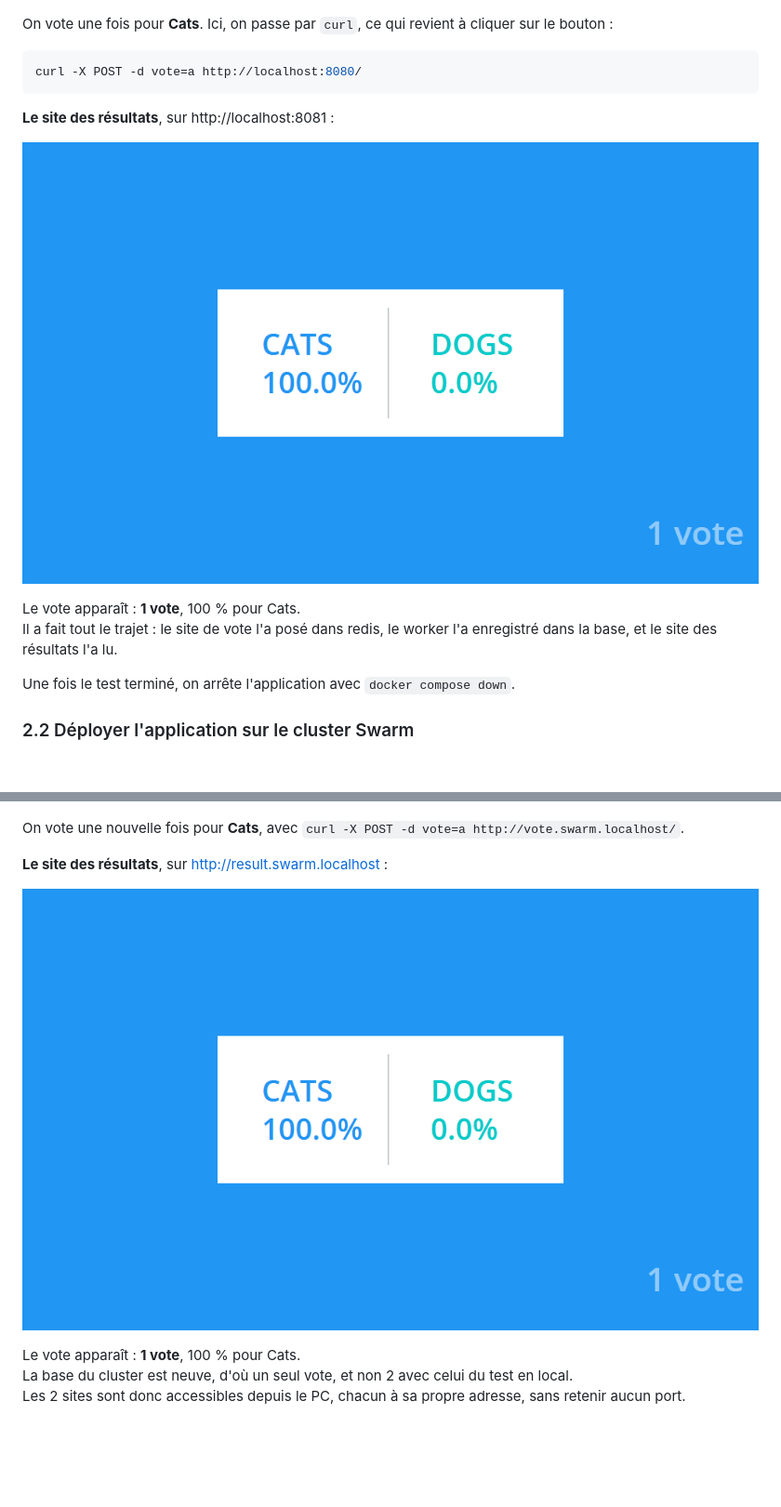
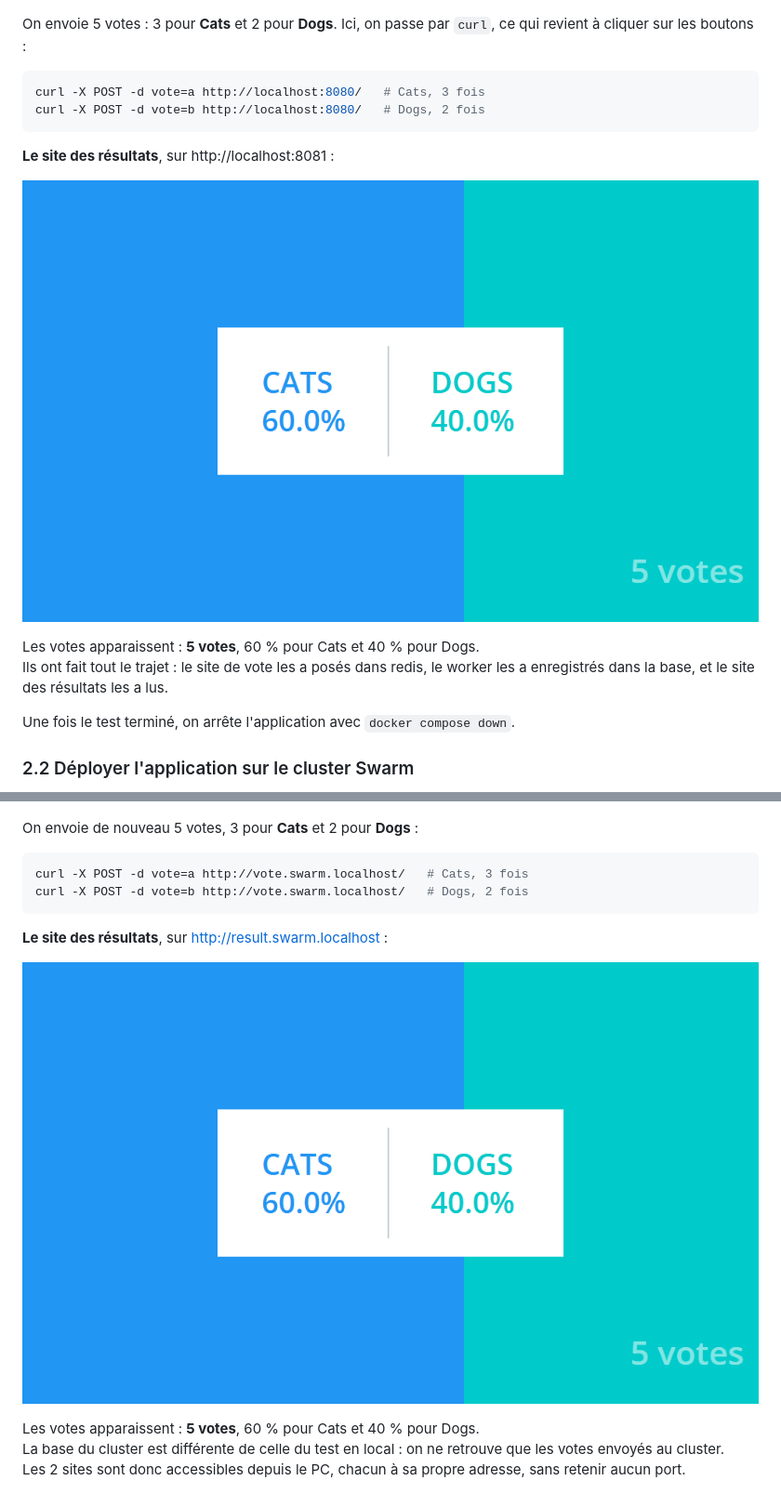
Before and after one commit to DARK-SHAD0W/Clusterisation-Conteneurs, a Markdown page: voting-app/TD3.md, 2 parts joined by grey strips. Shown: that part at 93% size. Drawn GitHub-style; pictures changed too: voting-app/screenshots/td3-09-result-local.png, voting-app/screenshots/td3-14-result-traefik.png; blank space fills up the shorter version.

Commit message:
TD3 ex.2: mixed votes (3 Cats, 2 Dogs) in the result screenshots

````diff
--- a/voting-app/TD3.md
+++ b/voting-app/TD3.md
@@ -71,10 +71,11 @@ docker compose ps --format 'table {{.Name}}\t{{.Image}}\t{{.Status}}\t{{.Ports}}
   <img src="screenshots/td3-08-vote-local.png" alt="Site de vote en local">
 </p>
 
-On vote une fois pour **Cats**. Ici, on passe par `curl`, ce qui revient à cliquer sur le bouton :
+On envoie 5 votes : 3 pour **Cats** et 2 pour **Dogs**. Ici, on passe par `curl`, ce qui revient à cliquer sur les boutons :
 
 ```bash
-curl -X POST -d vote=a http://localhost:8080/
+curl -X POST -d vote=a http://localhost:8080/   # Cats, 3 fois
+curl -X POST -d vote=b http://localhost:8080/   # Dogs, 2 fois
 ```
 
 **Le site des résultats**, sur http://localhost:8081 :
@@ -83,8 +84,8 @@ curl -X POST -d vote=a http://localhost:8080/
   <img src="screenshots/td3-09-result-local.png" alt="Site des résultats en local">
 </p>
 
-Le vote apparaît : **1 vote**, 100 % pour Cats.
-<br/>Il a fait tout le trajet : le site de vote l'a posé dans redis, le worker l'a enregistré dans la base, et le site des résultats l'a lu.
+Les votes apparaissent : **5 votes**, 60 % pour Cats et 40 % pour Dogs.
+<br/>Ils ont fait tout le trajet : le site de vote les a posés dans redis, le worker les a enregistrés dans la base, et le site des résultats les a lus.
 
 Une fois le test terminé, on arrête l'application avec `docker compose down`.
 
@@ -184,7 +185,12 @@ Il reste à ajouter les 2 nouvelles adresses dans le fichier hosts :
   <img src="screenshots/td3-13-vote-traefik.png" alt="Site de vote servi par Traefik">
 </p>
 
-On vote une nouvelle fois pour **Cats**, avec `curl -X POST -d vote=a http://vote.swarm.localhost/`.
+On envoie de nouveau 5 votes, 3 pour **Cats** et 2 pour **Dogs** :
+
+```bash
+curl -X POST -d vote=a http://vote.swarm.localhost/   # Cats, 3 fois
+curl -X POST -d vote=b http://vote.swarm.localhost/   # Dogs, 2 fois
+```
 
 **Le site des résultats**, sur http://result.swarm.localhost :
 
@@ -192,6 +198,6 @@ On vote une nouvelle fois pour **Cats**, avec `curl -X POST -d vote=a http://vot
   <img src="screenshots/td3-14-result-traefik.png" alt="Site des résultats servi par Traefik">
 </p>
 
-Le vote apparaît : **1 vote**, 100 % pour Cats.
-<br/>La base du cluster est neuve, d'où un seul vote, et non 2 avec celui du test en local.
+Les votes apparaissent : **5 votes**, 60 % pour Cats et 40 % pour Dogs.
+<br/>La base du cluster est différente de celle du test en local : on ne retrouve que les votes envoyés au cluster.
 <br/>Les 2 sites sont donc accessibles depuis le PC, chacun à sa propre adresse, sans retenir aucun port.
````
